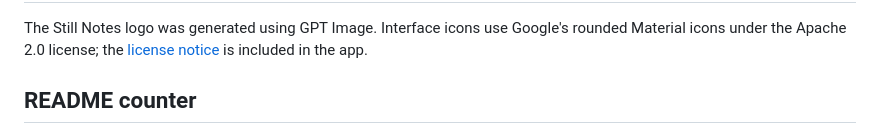
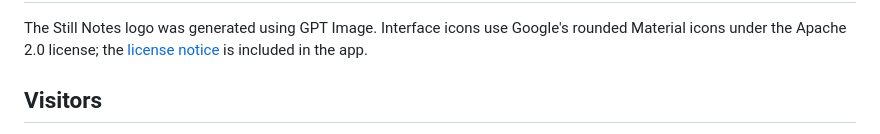
Before and after one commit to tsunsora/still-notes, a Markdown page: README.md, the part around one of its changes. GitHub-like rendering.

Commit message:
docs: match AnymeX visitor counter theme

```diff
--- a/README.md
+++ b/README.md
@@ -130,5 +130,5 @@ The update feed needs `latest.yml` and its installer checksum. Local builds do n
 
 The Still Notes logo was generated using GPT Image. Interface icons use Google's rounded Material icons under the Apache 2.0 license; the [license notice](src/MATERIAL-ICONS-LICENSE.txt) is included in the app.
 
-## README counter
+## Visitors
 
```
Also changed, not shown: other parts of README.md (+1 -1 lines).
